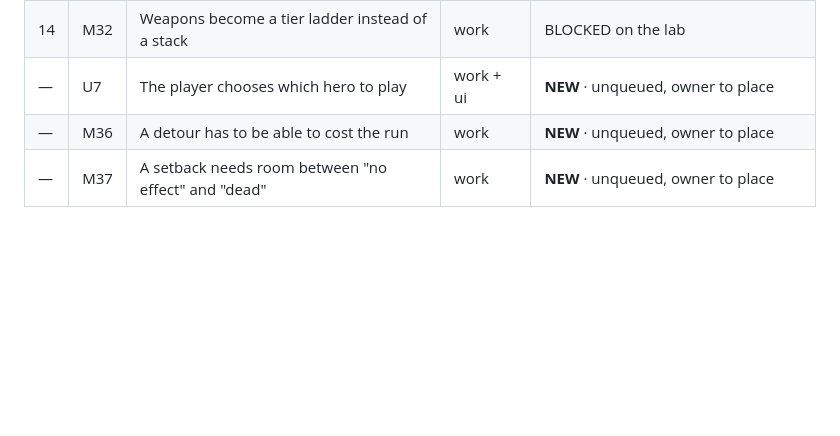
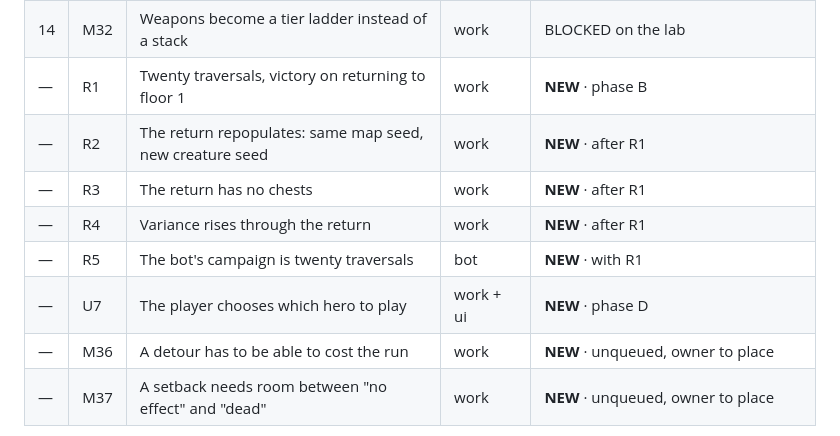
Before and after one commit to dravendraven/rogulidle, a Markdown page: docs/backlog.md, the part around one of its changes. GitHub-like rendering; blank space fills up the shorter version.

```diff
--- a/docs/backlog.md
+++ b/docs/backlog.md
@@ -100,7 +174,12 @@ session, skip it.
 | 12 | M4 | Side-room risk/reward spread scales with depth | work | READY · M31 landed |
 | 13 | E1 | One resumable turn loop in src/sim, instead of four copies | work | READY |
 | 14 | M32 | Weapons become a tier ladder instead of a stack | work | BLOCKED on the lab |
-| — | U7 | The player chooses which hero to play | work + ui | **NEW** · unqueued, owner to place |
+| — | R1 | Twenty traversals, victory on returning to floor 1 | work | **NEW** · phase B |
+| — | R2 | The return repopulates: same map seed, new creature seed | work | **NEW** · after R1 |
+| — | R3 | The return has no chests | work | **NEW** · after R1 |
+| — | R4 | Variance rises through the return | work | **NEW** · after R1 |
+| — | R5 | The bot's campaign is twenty traversals | bot | **NEW** · with R1 |
+| — | U7 | The player chooses which hero to play | work + ui | **NEW** · phase D |
 | — | M36 | A detour has to be able to cost the run | work | **NEW** · unqueued, owner to place |
 | — | M37 | A setback needs room between "no effect" and "dead" | work | **NEW** · unqueued, owner to place |
 
```
Also changed, not shown: other parts of docs/backlog.md (+74 -0 lines).
